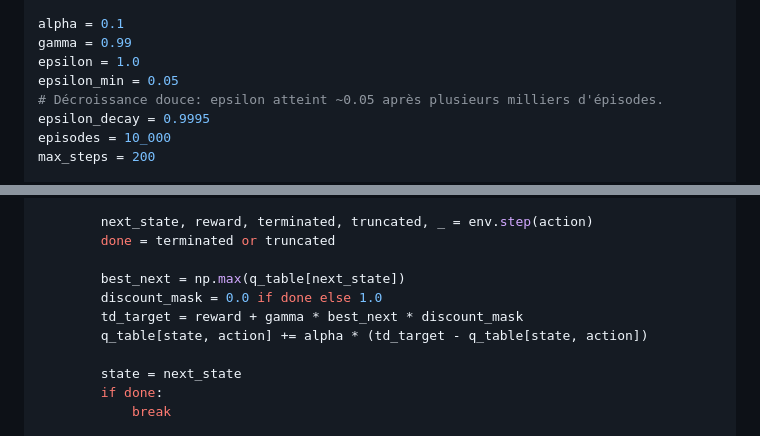
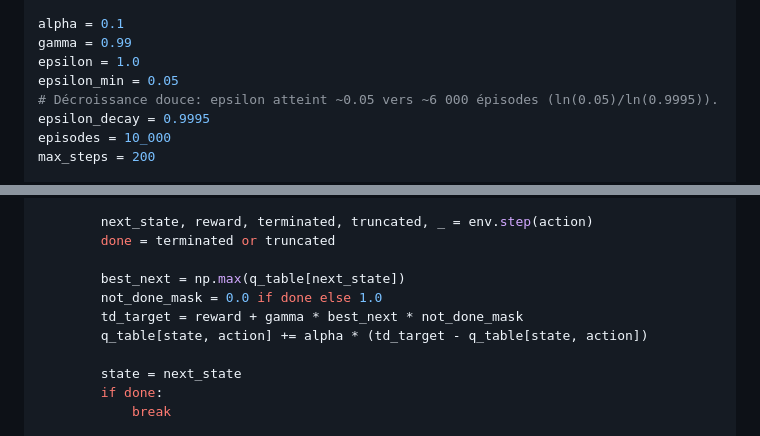
Before and after one commit to Toastaspiring/Portfolio2026, a Markdown page: posts/RL.md, 2 parts joined by grey strips. GitHub-like rendering.

Commit message:
docs: clarify epsilon schedule and mask naming in RL snippet

```diff
--- a/posts/RL.md
+++ b/posts/RL.md
@@ -127,7 +127,7 @@ alpha = 0.1
 gamma = 0.99
 epsilon = 1.0
 epsilon_min = 0.05
-# Décroissance douce: epsilon atteint ~0.05 après plusieurs milliers d'épisodes.
+# Décroissance douce: epsilon atteint ~0.05 vers ~6 000 épisodes (ln(0.05)/ln(0.9995)).
 epsilon_decay = 0.9995
 episodes = 10_000
 max_steps = 200
@@ -146,8 +146,8 @@ for episode in range(episodes):
         done = terminated or truncated
 
         best_next = np.max(q_table[next_state])
-        discount_mask = 0.0 if done else 1.0
-        td_target = reward + gamma * best_next * discount_mask
+        not_done_mask = 0.0 if done else 1.0
+        td_target = reward + gamma * best_next * not_done_mask
         q_table[state, action] += alpha * (td_target - q_table[state, action])
 
         state = next_state
```
